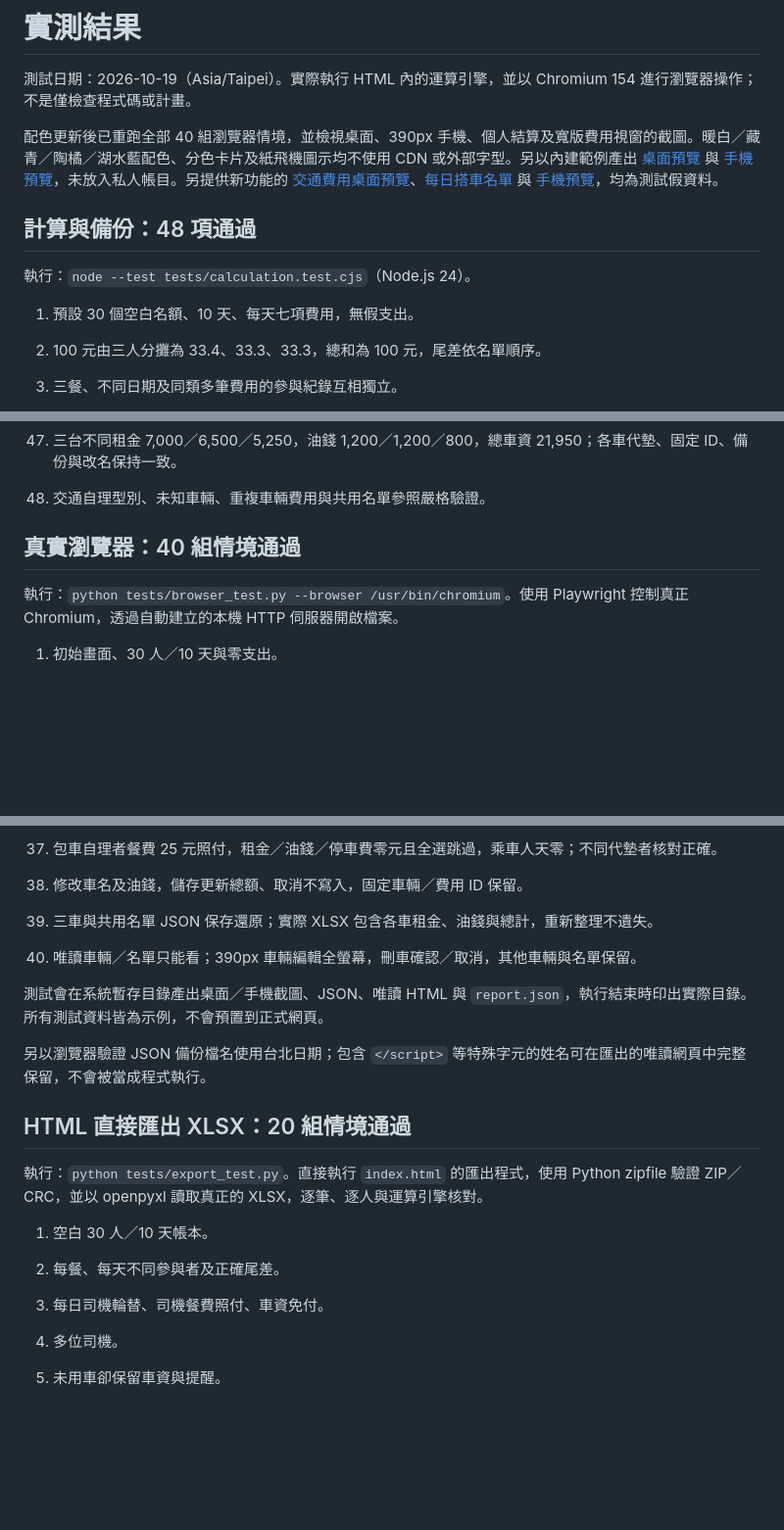
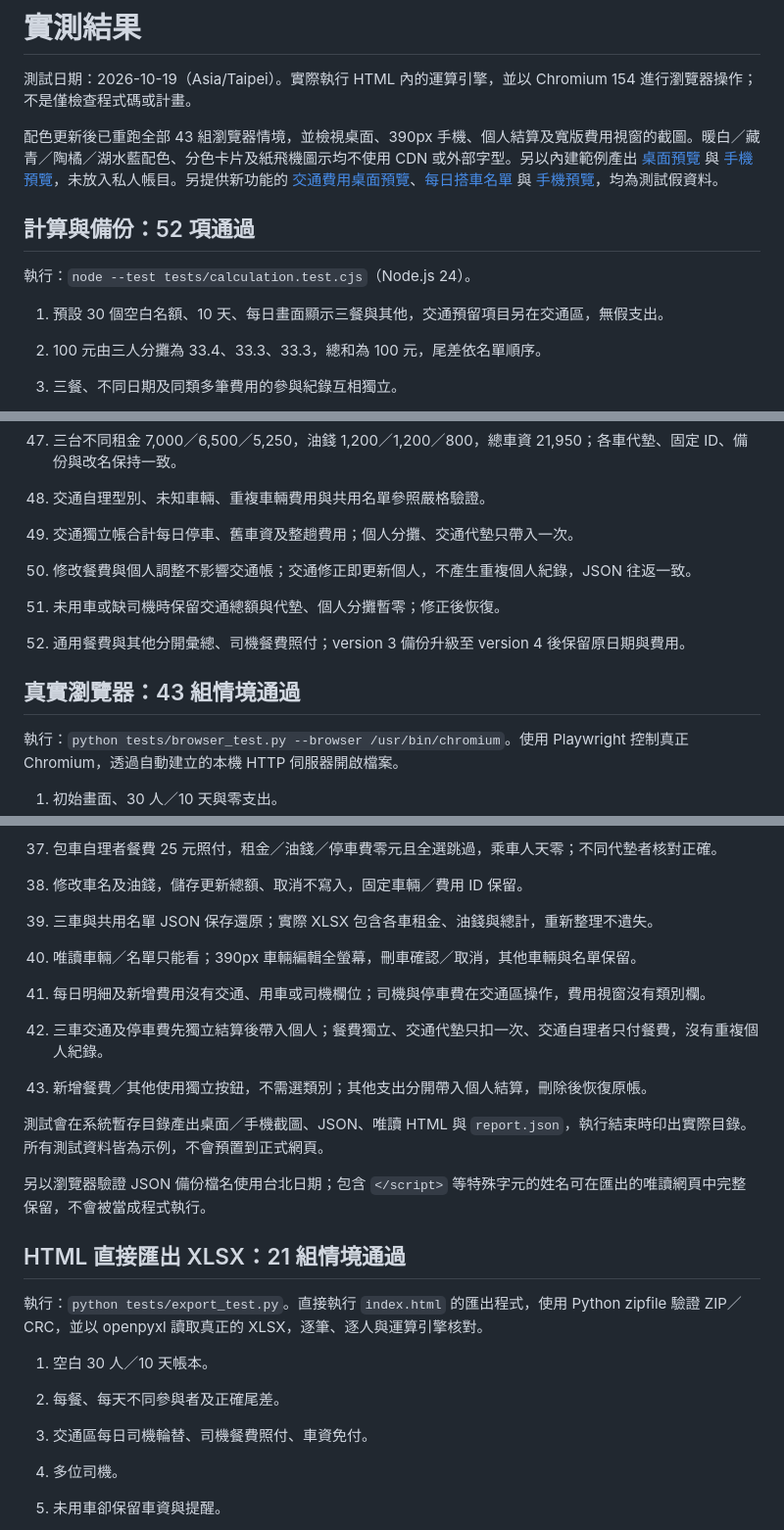
Before and after one commit to ianho711/travel_tools, a Markdown page: TEST_RESULTS.md, 3 parts joined by grey strips. Shown: that part at 98% size. Rendered like a GitHub page; blank space fills up the shorter version.

```diff
--- a/TEST_RESULTS.md
+++ b/TEST_RESULTS.md
@@ -2,13 +2,13 @@
 
 測試日期：2026-10-19（Asia/Taipei）。實際執行 HTML 內的運算引擎，並以 Chromium 154 進行瀏覽器操作；不是僅檢查程式碼或計畫。
 
-配色更新後已重跑全部 40 組瀏覽器情境，並檢視桌面、390px 手機、個人結算及寬版費用視窗的截圖。暖白／藏青／陶橘／湖水藍配色、分色卡片及紙飛機圖示均不使用 CDN 或外部字型。另以內建範例產出 [桌面預覽](docs/preview-desktop.png) 與 [手機預覽](docs/preview-mobile.png)，未放入私人帳目。另提供新功能的 [交通費用桌面預覽](docs/preview-transport.png)、[每日搭車名單](docs/preview-ride-plan.png) 與 [手機預覽](docs/preview-transport-mobile.png)，均為測試假資料。
+配色更新後已重跑全部 43 組瀏覽器情境，並檢視桌面、390px 手機、個人結算及寬版費用視窗的截圖。暖白／藏青／陶橘／湖水藍配色、分色卡片及紙飛機圖示均不使用 CDN 或外部字型。另以內建範例產出 [桌面預覽](docs/preview-desktop.png) 與 [手機預覽](docs/preview-mobile.png)，未放入私人帳目。另提供新功能的 [交通費用桌面預覽](docs/preview-transport.png)、[每日搭車名單](docs/preview-ride-plan.png) 與 [手機預覽](docs/preview-transport-mobile.png)，均為測試假資料。
 
-## 計算與備份：48 項通過
+## 計算與備份：52 項通過
 
 執行：`node --test tests/calculation.test.cjs`（Node.js 24）。
 
-1. 預設 30 個空白名額、10 天、每天七項費用，無假支出。
+1. 預設 30 個空白名額、10 天、每日畫面顯示三餐與其他，交通預留項目另在交通區，無假支出。
 2. 100 元由三人分攤為 33.4、33.3、33.3，總和為 100 元，尾差依名單順序。
 3. 三餐、不同日期及同類多筆費用的參與紀錄互相獨立。
 4. 第一天 A、第二天 B 為司機，當日免車資資格不跨日。
@@ -58,7 +58,12 @@
 47. 三台不同租金 7,000／6,500／5,250，油錢 1,200／1,200／800，總車資 21,950；各車代墊、固定 ID、備份與改名保持一致。
 48. 交通自理型別、未知車輛、重複車輛費用與共用名單參照嚴格驗證。
 
-## 真實瀏覽器：40 組情境通過
+49. 交通獨立帳合計每日停車、舊車資及整趟費用；個人分攤、交通代墊只帶入一次。
+50. 修改餐費與個人調整不影響交通帳；交通修正即更新個人，不產生重複個人紀錄，JSON 往返一致。
+51. 未用車或缺司機時保留交通總額與代墊、個人分攤暫零；修正後恢復。
+52. 通用餐費與其他分開彙總、司機餐費照付；version 3 備份升級至 version 4 後保留原日期與費用。
+
+## 真實瀏覽器：43 組情境通過
 
 執行：`python tests/browser_test.py --browser /usr/bin/chromium`。使用 Playwright 控制真正 Chromium，透過自動建立的本機 HTTP 伺服器開啟檔案。
 
@@ -104,17 +109,21 @@
 39. 三車與共用名單 JSON 保存還原；實際 XLSX 包含各車租金、油錢與總計，重新整理不遺失。
 40. 唯讀車輛／名單只能看；390px 車輛編輯全螢幕，刪車確認／取消，其他車輛與名單保留。
 
+41. 每日明細及新增費用沒有交通、用車或司機欄位；司機與停車費在交通區操作，費用視窗沒有類別欄。
+42. 三車交通及停車費先獨立結算後帶入個人；餐費獨立、交通代墊只扣一次、交通自理者只付餐費，沒有重複個人紀錄。
+43. 新增餐費／其他使用獨立按鈕，不需選類別；其他支出分開帶入個人結算，刪除後恢復原帳。
+
 測試會在系統暫存目錄產出桌面／手機截圖、JSON、唯讀 HTML 與 `report.json`，執行結束時印出實際目錄。所有測試資料皆為示例，不會預置到正式網頁。
 
 另以瀏覽器驗證 JSON 備份檔名使用台北日期；包含 `</script>` 等特殊字元的姓名可在匯出的唯讀網頁中完整保留，不會被當成程式執行。
 
-## HTML 直接匯出 XLSX：20 組情境通過
+## HTML 直接匯出 XLSX：21 組情境通過
 
 執行：`python tests/export_test.py`。直接執行 `index.html` 的匯出程式，使用 Python zipfile 驗證 ZIP／CRC，並以 openpyxl 讀取真正的 XLSX，逐筆、逐人與運算引擎核對。
 
 1. 空白 30 人／10 天帳本。
 2. 每餐、每天不同參與者及正確尾差。
-3. 每日司機輪替、司機餐費照付、車資免付。
+3. 交通區每日司機輪替、司機餐費照付、車資免付。
 4. 多位司機。
 5. 未用車卻保留車資與提醒。
 6. 車資未設定司機。
```
Also changed, not shown: other parts of TEST_RESULTS.md (+5 -1 lines), README.md (+18 -10 lines), docs/preview-desktop.png, docs/preview-mobile.png, docs/preview-personal-settlement.png (added), docs/preview-ride-plan.png, docs/preview-transport-mobile.png, docs/preview-transport.png, 4 other files.
